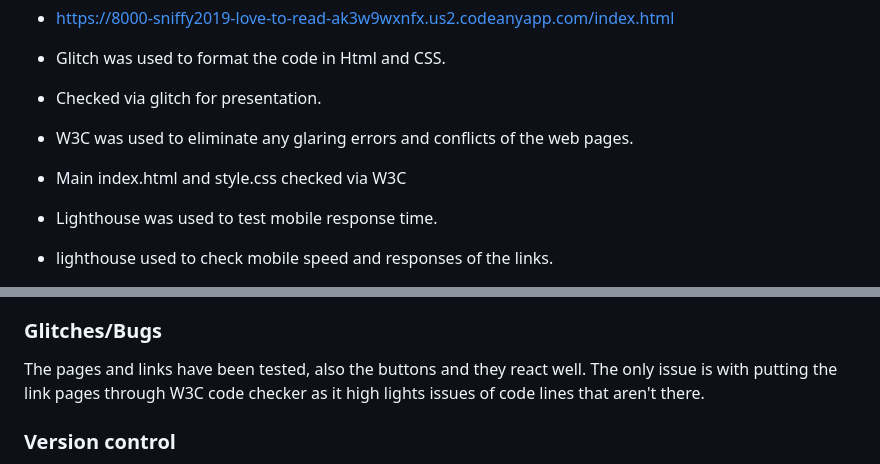
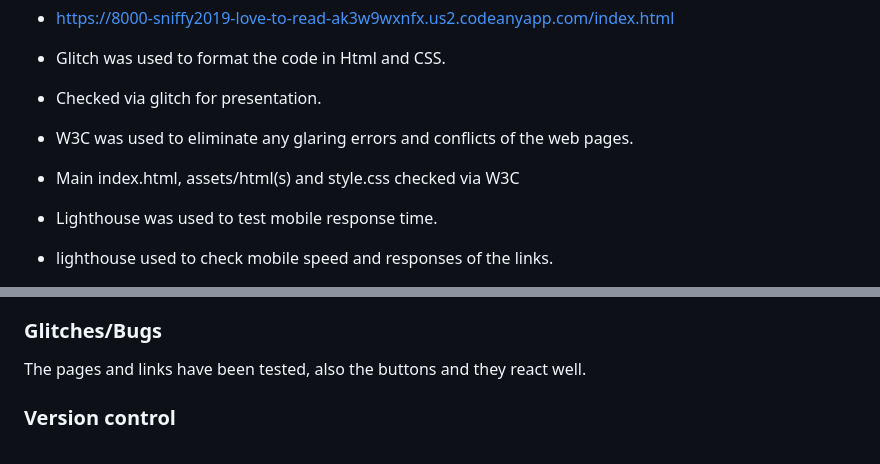
Before and after one commit to Sniffy2019/Love-to-Read, a Markdown page: README.md, 2 parts joined by grey strips. Rendered like a GitHub page.

```diff
--- a/README.md
+++ b/README.md
@@ -130,7 +130,7 @@ Using Html and CSS only.
 * Checked via glitch for presentation.
 
 * W3C was used to eliminate any glaring errors and conflicts of the web pages.
-* Main index.html and style.css checked via W3C
+* Main index.html, assets/html(s) and style.css checked via W3C
 
 * Lighthouse was used to test mobile response time.
 * lighthouse used to check mobile speed and responses of the links.
@@ -152,7 +152,7 @@ For mobile use the drop down links were used on each page as the menu didn't ble
 ### Glitches/Bugs
 
 The pages and links have been tested, also the buttons and they react well.
-The only issue is with putting the link pages through W3C code checker as it high lights issues of code lines that aren't there.
+
 
 ### Version control
 
```
